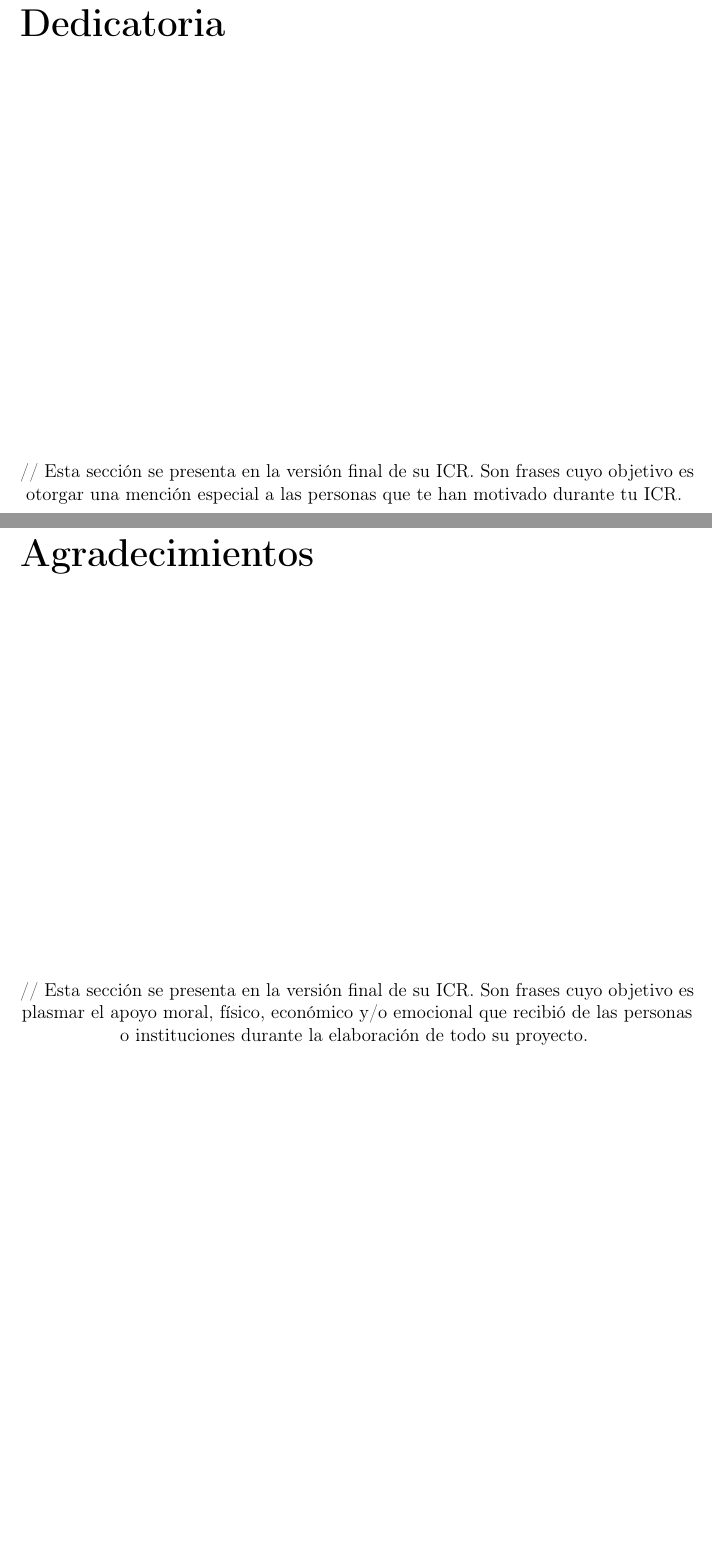
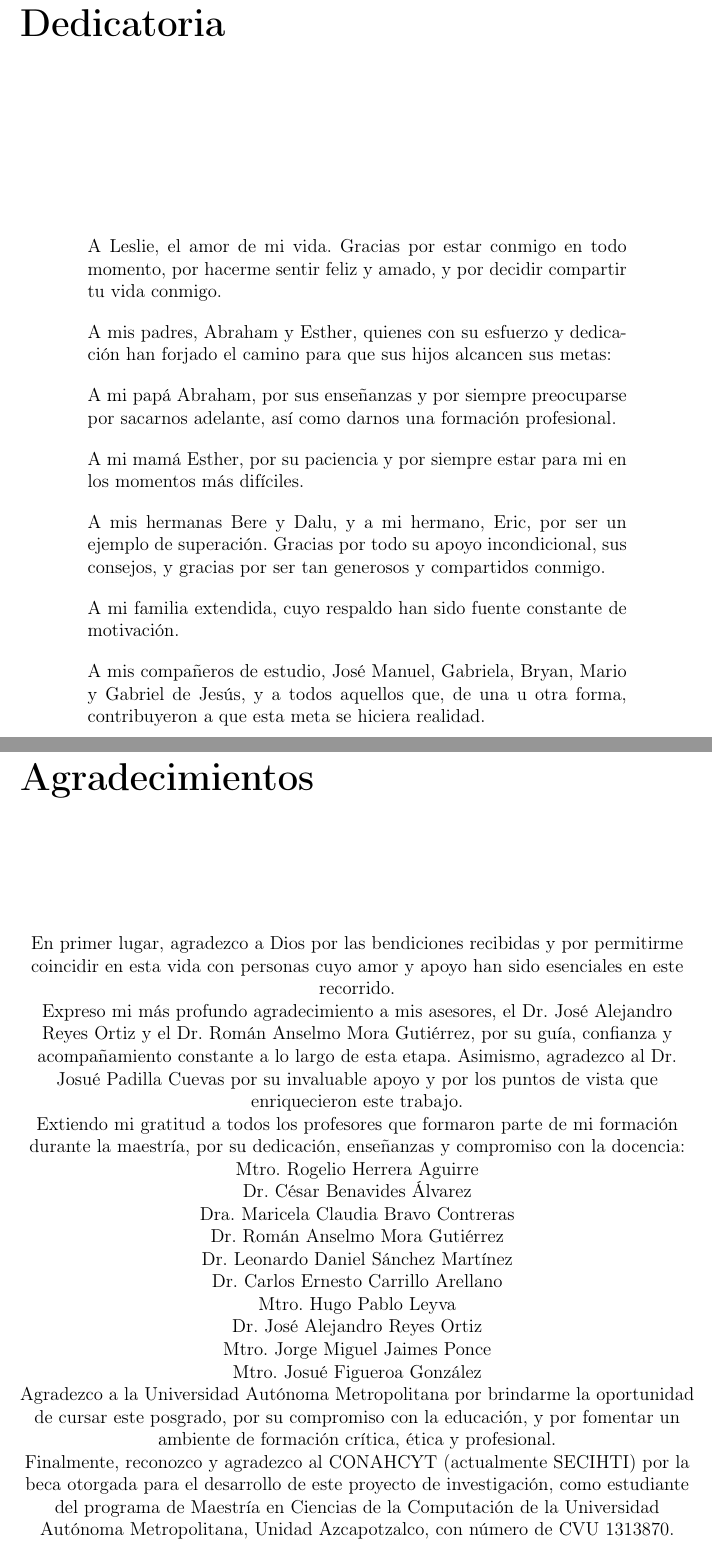
Before and after one commit to gabrielhuav/ICRMCCUAMA, a LaTeX thesis (Tesis_UAM/ICR.tex, which reads Tesis_UAM/Agradecimientos/Agradecimientos.tex, Tesis_UAM/Agradecimientos/Dedicatoria.tex): two parts of pages 7 and 9 of 170, joined at a grey line, cut so that both start at the same text, the shorter picture padded with empty space. Compiled offline with pdfLaTeX.

Commit message:
Add acknowledgments and dedications,
Added full content to the acknowledgments and dedications sections. Inserted a new annex with a full-page image and included the corresponding image file. Updated the state-of-the-art section introduction for clarity. Regenerated the ICR.pdf to reflect these changes.

```diff
--- a/Tesis_UAM/Agradecimientos/Agradecimientos.tex
+++ b/Tesis_UAM/Agradecimientos/Agradecimientos.tex
@@ -3,6 +3,27 @@
 \begin{center}
     \thispagestyle{empty}
     \vspace*{\fill}
-// Esta sección se presenta en la versión final de su ICR. Son frases cuyo objetivo es plasmar el apoyo moral, físico, económico y/o emocional que recibió de las personas o instituciones durante la elaboración de todo su proyecto.
+
+    En primer lugar, agradezco a Dios por las bendiciones recibidas y por permitirme coincidir en esta vida con personas cuyo amor y apoyo han sido esenciales en este recorrido.
+
+    Expreso mi más profundo agradecimiento a mis asesores, el Dr. José Alejandro Reyes Ortiz y el Dr. Román Anselmo Mora Gutiérrez, por su guía, confianza y acompañamiento constante a lo largo de esta etapa. Asimismo, agradezco al Dr. Josué Padilla Cuevas por su invaluable apoyo y por los puntos de vista que enriquecieron este trabajo.
+
+    Extiendo mi gratitud a todos los profesores que formaron parte de mi formación durante la maestría, por su dedicación, enseñanzas y compromiso con la docencia:
+
+    Mtro. Rogelio Herrera Aguirre\\
+    Dr. César Benavides Álvarez\\
+    Dra. Maricela Claudia Bravo Contreras\\
+    Dr. Román Anselmo Mora Gutiérrez\\
+    Dr. Leonardo Daniel Sánchez Martínez\\
+    Dr. Carlos Ernesto Carrillo Arellano\\
+    Mtro. Hugo Pablo Leyva\\
+    Dr. José Alejandro Reyes Ortiz\\
+    Mtro. Jorge Miguel Jaimes Ponce\\
+    Mtro. Josué Figueroa González
+
+    Agradezco a la Universidad Autónoma Metropolitana por brindarme la oportunidad de cursar este posgrado, por su compromiso con la educación, y por fomentar un ambiente de formación crítica, ética y profesional.
+
+    Finalmente, reconozco y agradezco al CONAHCYT (actualmente SECIHTI) por la beca otorgada para el desarrollo de este proyecto de investigación, como estudiante del programa de Maestría en Ciencias de la Computación de la Universidad Autónoma Metropolitana, Unidad Azcapotzalco, con número de CVU 1313870.
+
     \vspace*{\fill}
 \end{center}
--- a/Tesis_UAM/Agradecimientos/Dedicatoria.tex
+++ b/Tesis_UAM/Agradecimientos/Dedicatoria.tex
@@ -3,6 +3,24 @@
 \begin{center}
     \thispagestyle{empty}
     \vspace*{\fill}
-// Esta sección se presenta en la versión final de su ICR. Son frases cuyo objetivo es otorgar una mención especial a las personas que te han motivado durante tu ICR.
+
+    \begin{minipage}{0.8\textwidth}
+        \setlength{\parskip}{1em}
+        A Leslie, el amor de mi vida. Gracias por estar conmigo en todo momento, por hacerme sentir feliz y amado, y por decidir compartir tu vida conmigo.
+
+        A mis padres, Abraham y Esther, quienes con su esfuerzo y dedicación han forjado el camino para que sus hijos alcancen sus metas:
+
+        A mi papá Abraham, por sus enseñanzas y por siempre preocuparse por sacarnos adelante, así como darnos una formación profesional.
+
+        A mi mamá Esther, por su paciencia y por siempre estar para mi en los momentos más difíciles.
+
+        A mis hermanas Bere y Dalu, y a mi hermano, Eric, por ser un ejemplo de superación. Gracias por todo su apoyo incondicional, sus consejos, y gracias por ser tan generosos y compartidos conmigo.
+
+        A mi familia extendida, cuyo respaldo han sido fuente constante de motivación.
+
+        A mis compañeros de estudio, José Manuel, Gabriela, Bryan, Mario y Gabriel de Jesús, y a todos aquellos que, de una u otra forma, contribuyeron a que esta meta se hiciera realidad.
+
+    \end{minipage}
+
     \vspace*{\fill}
 \end{center}
```
Also changed, not shown: Tesis_UAM/Anexos/Anexo1.tex (+7 -1 lines), Tesis_UAM/EstadoDelArte/EstadoDelArte.tex (+1 -1 lines), Tesis_UAM/Imagenes/constancia_ICOKG_2024.png (added), 1 other file.
